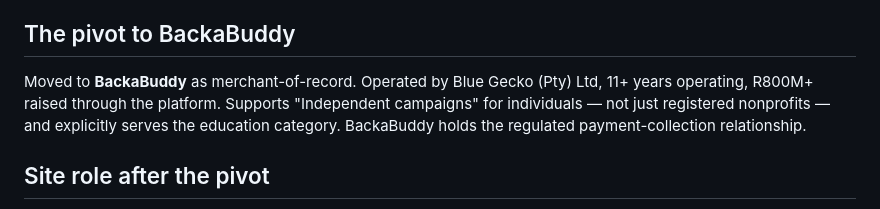
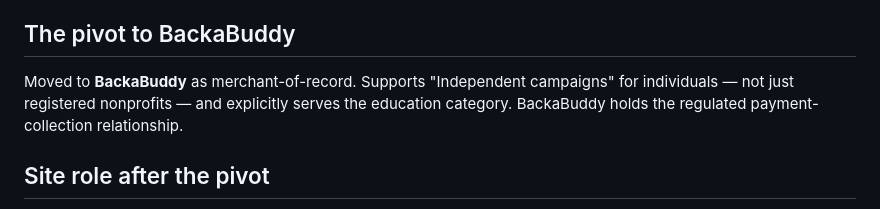
Before and after one commit to katlego95/nyeleti-pmp, a Markdown page: README.md, the part around the change. Rendered like a GitHub page.

Commit message:
README: drop duplicated Blue Gecko attribution from "The pivot to BackaBuddy"
The BackaBuddy attribution (Blue Gecko (Pty) Ltd, 11+ years operating,
R800M+ raised) was appearing in both Part 1.5 bullets — leftover from
the previous commit which couldn't trim duplication without going beyond
the brief. Dropped that single sentence from "The pivot to BackaBuddy"
so the attribution now lives only in "Site role after the pivot".

Everything else in "The pivot to BackaBuddy" bullet unchanged. No other
files touched.

Co-Authored-By: Claude Opus 4.7 (1M context) <noreply@anthropic.com>

```diff
--- a/README.md
+++ b/README.md
@@ -114,7 +114,7 @@ The same constraint applies to Yoco, Peach, Stripe (Paystack), Stitch direct, et
 
 ## The pivot to BackaBuddy
 
-Moved to **BackaBuddy** as merchant-of-record. Operated by Blue Gecko (Pty) Ltd, 11+ years operating, R800M+ raised through the platform. Supports "Independent campaigns" for individuals — not just registered nonprofits — and explicitly serves the education category. BackaBuddy holds the regulated payment-collection relationship.
+Moved to **BackaBuddy** as merchant-of-record. Supports "Independent campaigns" for individuals — not just registered nonprofits — and explicitly serves the education category. BackaBuddy holds the regulated payment-collection relationship.
 
 ## Site role after the pivot
 
```
